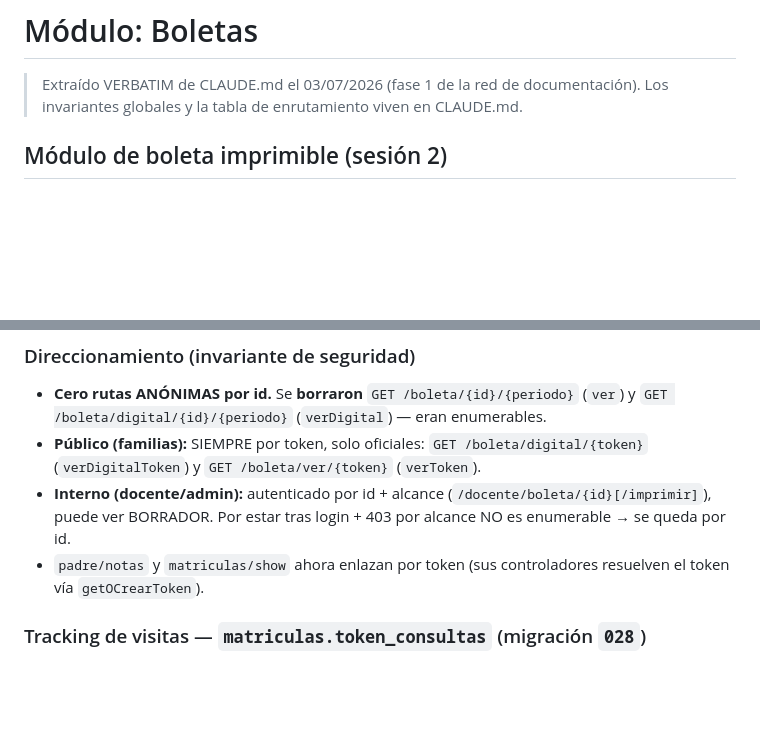
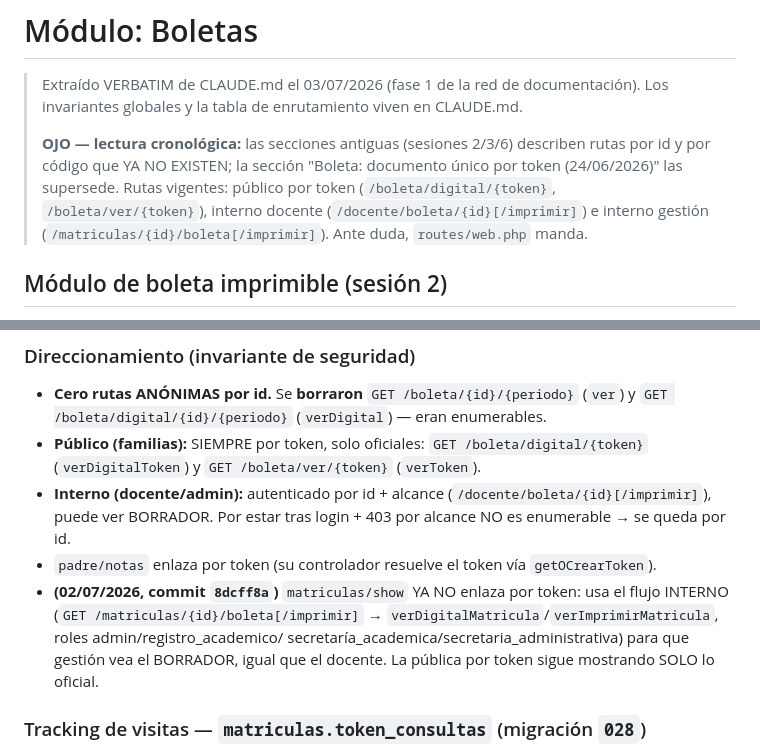
Before and after one commit to KorTecCorDev/siga-cociap, a Markdown page: docs/modulos/boletas.md, 2 parts joined by grey strips. Drawn GitHub-style; blank space fills up the shorter version.

Commit message:
docs(boletas): rutas internas de matriculas (8dcff8a) + nota de lectura cronologica
Hallazgos de la prueba de la red de documentacion: el doc no reflejaba el
flujo interno /matriculas/{id}/boleta del 02/07 y las secciones antiguas
describen rutas retiradas sin advertirlo en el encabezado.

Co-Authored-By: Claude Fable 5 <noreply@anthropic.com>

```diff
--- a/docs/modulos/boletas.md
+++ b/docs/modulos/boletas.md
@@ -2,6 +2,13 @@
 
 > Extraído VERBATIM de CLAUDE.md el 03/07/2026 (fase 1 de la red de documentación).
 > Los invariantes globales y la tabla de enrutamiento viven en CLAUDE.md.
+>
+> **OJO — lectura cronológica:** las secciones antiguas (sesiones 2/3/6) describen
+> rutas por id y por código que YA NO EXISTEN; la sección
+> "Boleta: documento único por token (24/06/2026)" las supersede. Rutas vigentes:
+> público por token (`/boleta/digital/{token}`, `/boleta/ver/{token}`), interno
+> docente (`/docente/boleta/{id}[/imprimir]`) e interno gestión
+> (`/matriculas/{id}/boleta[/imprimir]`). Ante duda, `routes/web.php` manda.
 
 ## Módulo de boleta imprimible (sesión 2)
 - **Ruta:** `GET /boleta/{matricula_id}/{periodo_id}`
@@ -202,8 +209,12 @@ NUNCA CSS inline en PHP (convención del proyecto).
   `GET /boleta/digital/{token}` (`verDigitalToken`) y `GET /boleta/ver/{token}` (`verToken`).
 - **Interno (docente/admin):** autenticado por id + alcance (`/docente/boleta/{id}[/imprimir]`),
   puede ver BORRADOR. Por estar tras login + 403 por alcance NO es enumerable → se queda por id.
-- `padre/notas` y `matriculas/show` ahora enlazan por token (sus controladores resuelven
-  el token vía `getOCrearToken`).
+- `padre/notas` enlaza por token (su controlador resuelve el token vía `getOCrearToken`).
+- **(02/07/2026, commit `8dcff8a`)** `matriculas/show` YA NO enlaza por token: usa el
+  flujo INTERNO (`GET /matriculas/{id}/boleta[/imprimir]` →
+  `verDigitalMatricula`/`verImprimirMatricula`, roles admin/registro_academico/
+  secretaría_academica/secretaria_administrativa) para que gestión vea el BORRADOR,
+  igual que el docente. La pública por token sigue mostrando SOLO lo oficial.
 
 ### Tracking de visitas — `matriculas.token_consultas` (migración `028`)
 - `028_boleta_token_tracking.sql`: `token_consultas INT` + `token_ultima_consulta DATETIME`,
```
